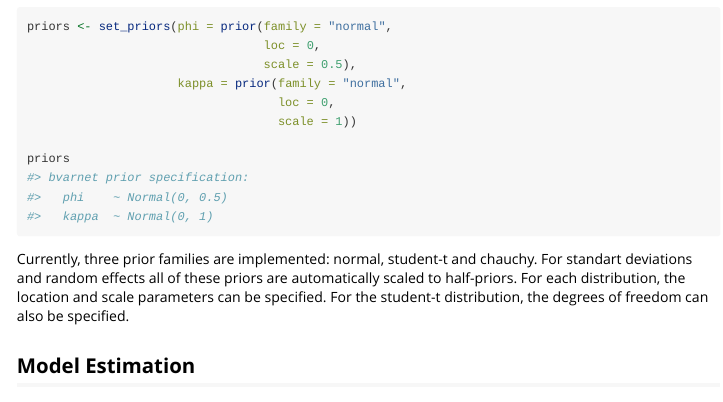
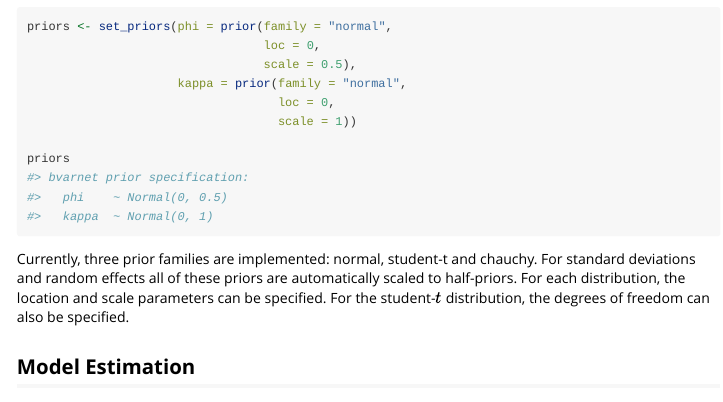
Before and after one commit to flo1met/bvarnet, an R Markdown document (vignettes/bvarnet.Rmd): the page in a window 1100 px wide, from 1010 px down. Rendered offline with R 4.5, knitr and Pandoc, with nearby package versions; long lines of code are wrapped.

Commit message:
doc:spelling mistake

````diff
--- a/vignettes/bvarnet.Rmd
+++ b/vignettes/bvarnet.Rmd
@@ -69,8 +69,8 @@ priors
 #>   kappa  ~ Normal(0, 1)
 ```
 
-Currently, three prior families are implemented: normal, student-t and chauchy. For standart deviations and random effects all of these priors are automatically scaled to half-priors.
-For each distribution, the location and scale parameters can be specified. For the student-t distribution, the degrees of freedom can also be specified.
+Currently, three prior families are implemented: normal, student-t and chauchy. For standard deviations and random effects all of these priors are automatically scaled to half-priors.
+For each distribution, the location and scale parameters can be specified. For the student-$t$ distribution, the degrees of freedom can also be specified.
 
 ## Model Estimation
 
````
Also changed, not shown: 1 other file.
